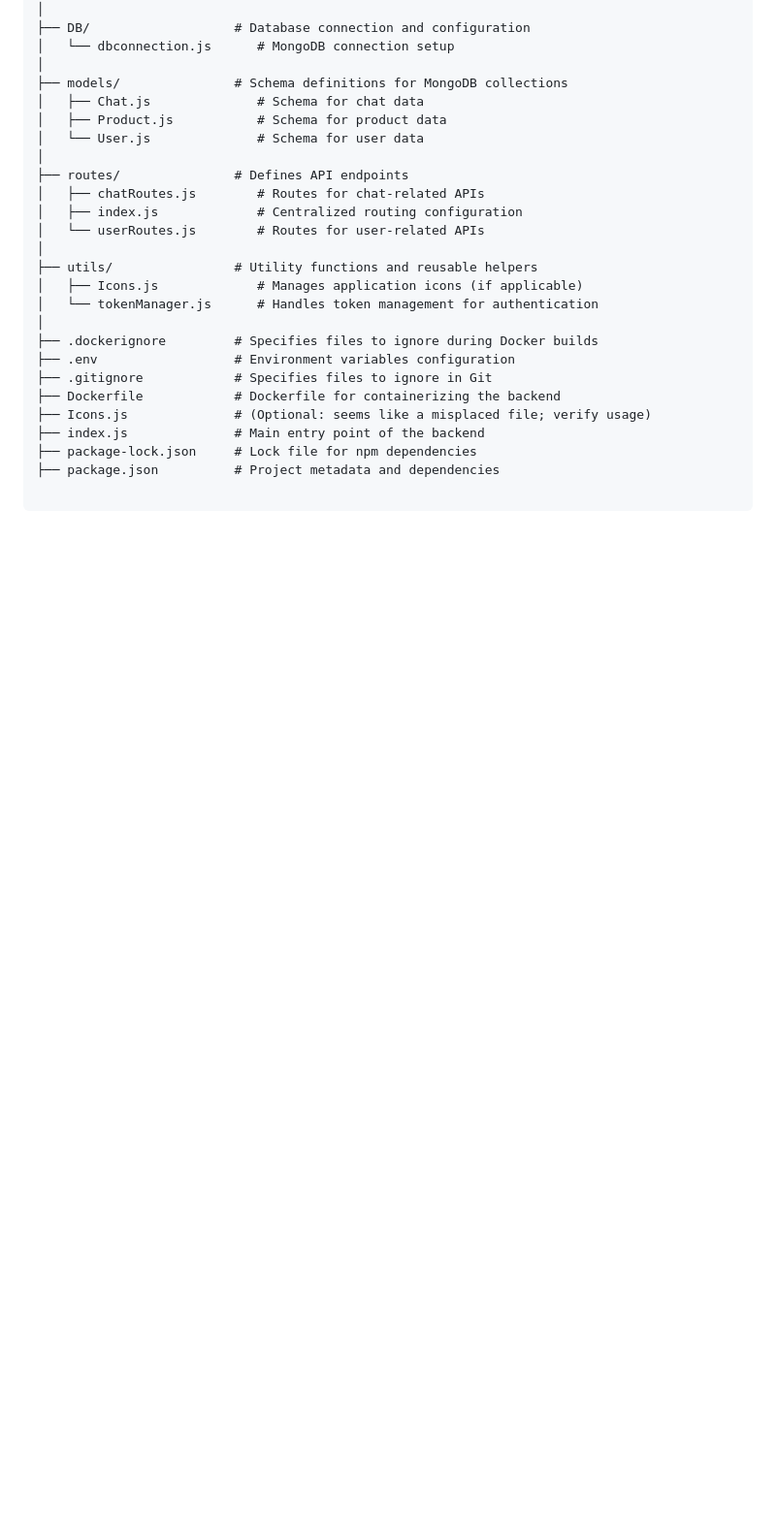
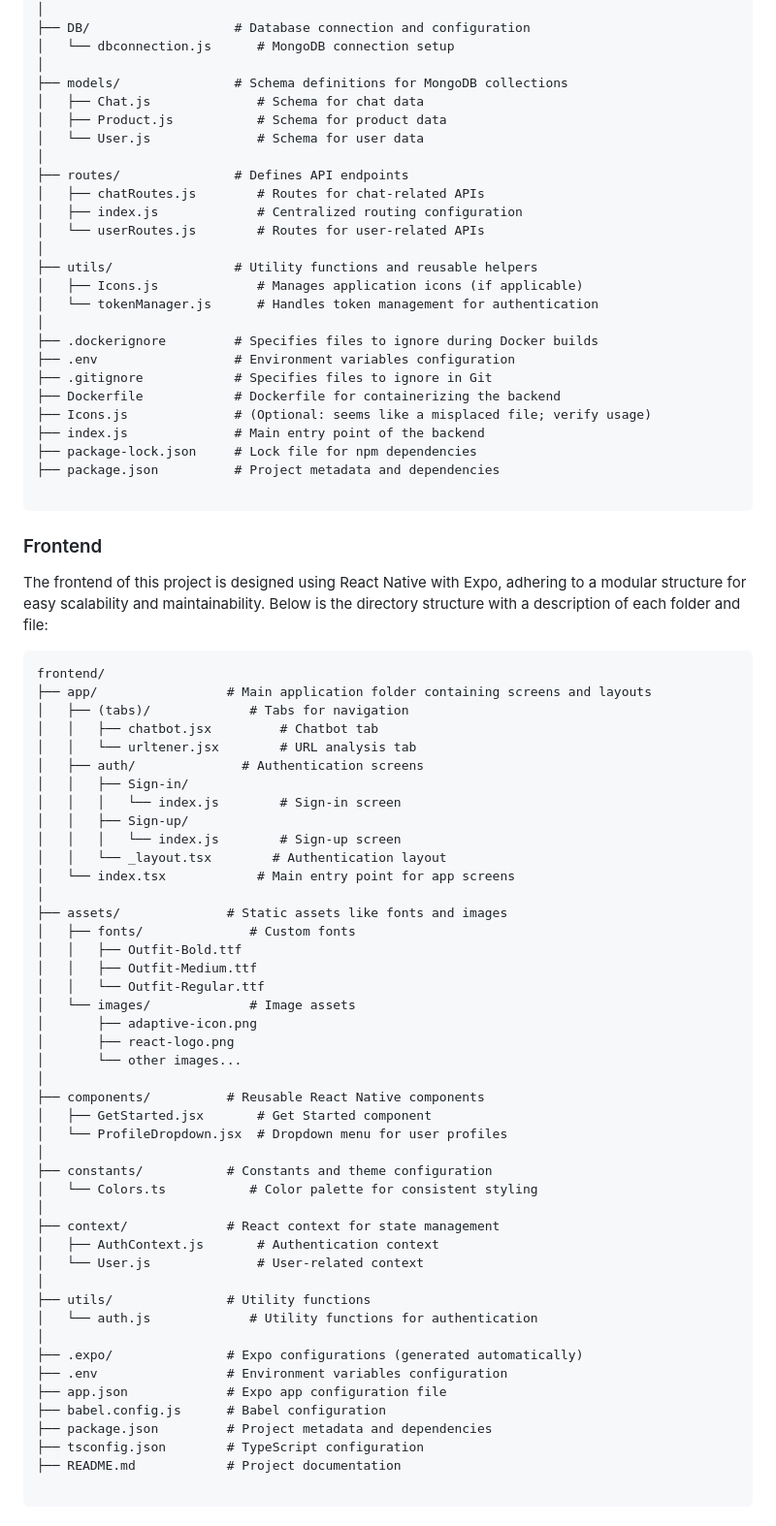
Before and after one commit to tanishdhariwal/ReviewBotBeta-RN-, a Markdown page: README.md, the part around the change printed below. Shown: that part at 97% size. Drawn GitHub-style; blank space fills up the shorter version.

Commit message:
Update README.md to include repository cloning instructions and detailed frontend directory structure

````diff
--- a/README.md
+++ b/README.md
@@ -92,3 +100,55 @@ backend/
 ├── package.json          # Project metadata and dependencies
 
 ```
+
+### Frontend
+
+The frontend of this project is designed using React Native with Expo, adhering to a modular structure for easy scalability and maintainability. Below is the directory structure with a description of each folder and file:
+```plaintext
+frontend/
+├── app/                 # Main application folder containing screens and layouts
+│   ├── (tabs)/             # Tabs for navigation
+│   │   ├── chatbot.jsx         # Chatbot tab
+│   │   └── urltener.jsx        # URL analysis tab
+│   ├── auth/              # Authentication screens
+│   │   ├── Sign-in/
+│   │   │   └── index.js        # Sign-in screen
+│   │   ├── Sign-up/
+│   │   │   └── index.js        # Sign-up screen
+│   │   └── _layout.tsx        # Authentication layout
+│   └── index.tsx            # Main entry point for app screens
+│
+├── assets/              # Static assets like fonts and images
+│   ├── fonts/              # Custom fonts
+│   │   ├── Outfit-Bold.ttf
+│   │   ├── Outfit-Medium.ttf
+│   │   └── Outfit-Regular.ttf
+│   └── images/             # Image assets
+│       ├── adaptive-icon.png
+│       ├── react-logo.png
+│       └── other images...
+│
+├── components/          # Reusable React Native components
+│   ├── GetStarted.jsx       # Get Started component
+│   └── ProfileDropdown.jsx  # Dropdown menu for user profiles
+│
+├── constants/           # Constants and theme configuration
+│   └── Colors.ts           # Color palette for consistent styling
+│
+├── context/             # React context for state management
+│   ├── AuthContext.js       # Authentication context
+│   └── User.js              # User-related context
+│
+├── utils/               # Utility functions
+│   └── auth.js             # Utility functions for authentication
+│
+├── .expo/               # Expo configurations (generated automatically)
+├── .env                 # Environment variables configuration
+├── app.json             # Expo app configuration file
+├── babel.config.js      # Babel configuration
+├── package.json         # Project metadata and dependencies
+├── tsconfig.json        # TypeScript configuration
+├── README.md            # Project documentation
+
+```
+
````
Also changed, not shown: other parts of README.md (+49 -0 lines).
